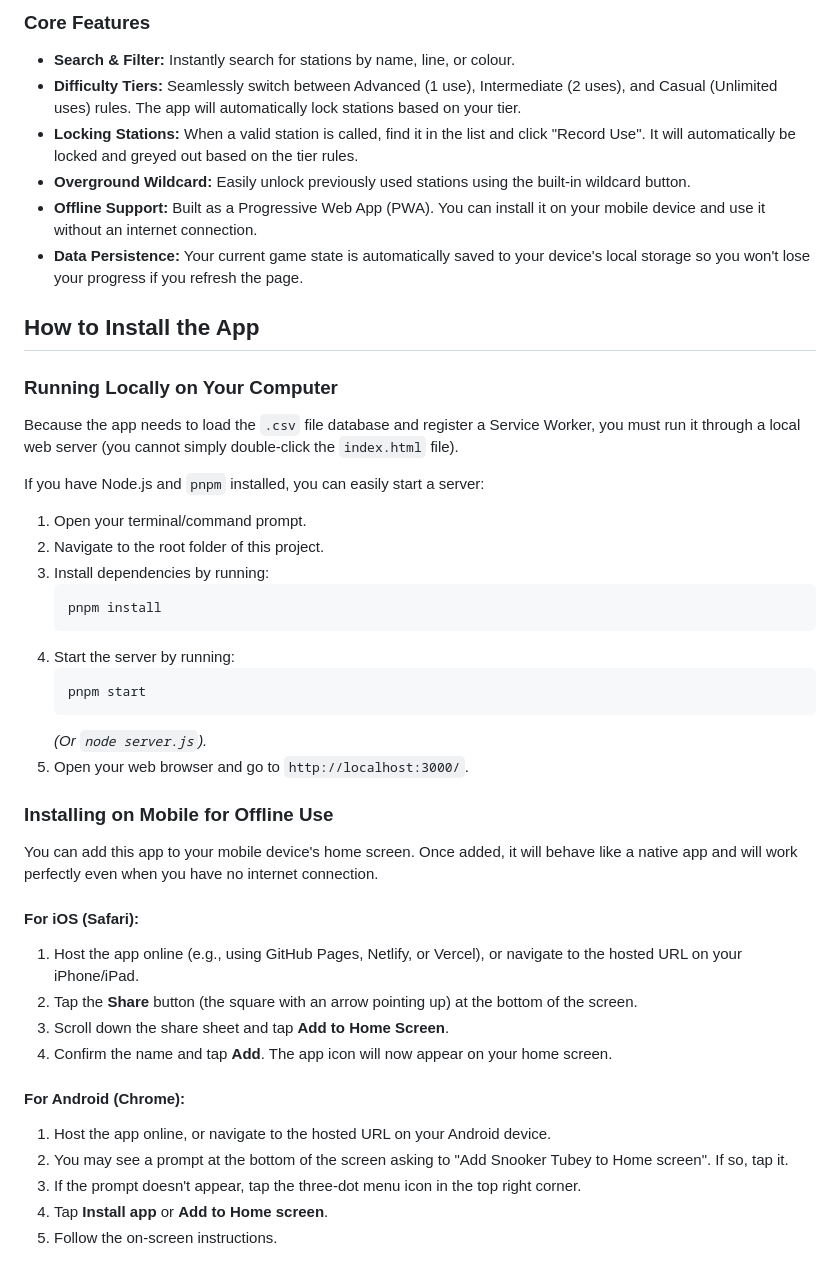
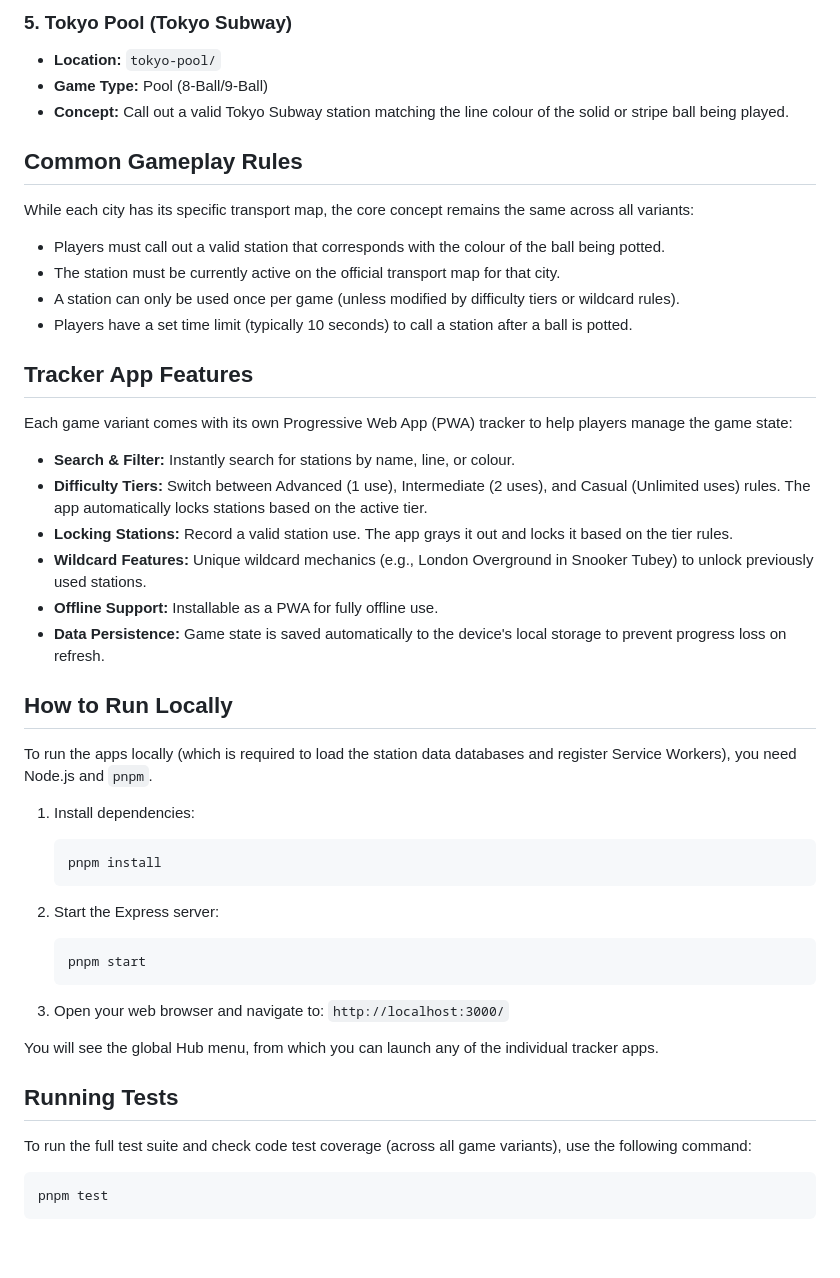
Before and after one commit to AllSeeingOwl/Snoo-Tube, a Markdown page: README.md, the part around one of its changes. Rendered like a GitHub page; blank space fills up the shorter version.

````diff
--- a/README.md
+++ b/README.md
@@ -61,44 +32,49 @@ The **Snooker Tubey Tracker** is a web-based companion app designed to help you
 
-### Core Features
-- **Search & Filter:** Instantly search for stations by name, line, or colour.
-- **Difficulty Tiers:** Seamlessly switch between Advanced (1 use), Intermediate (2 uses), and Casual (Unlimited uses) rules. The app will automatically lock stations based on your tier.
-- **Locking Stations:** When a valid station is called, find it in the list and click "Record Use". It will automatically be locked and greyed out based on the tier rules.
-- **Overground Wildcard:** Easily unlock previously used stations using the built-in wildcard button.
-- **Offline Support:** Built as a Progressive Web App (PWA). You can install it on your mobile device and use it without an internet connection.
-- **Data Persistence:** Your current game state is automatically saved to your device's local storage so you won't lose your progress if you refresh the page.
+### 5. Tokyo Pool (Tokyo Subway)
+* **Location:** `tokyo-pool/`
+* **Game Type:** Pool (8-Ball/9-Ball)
+* **Concept:** Call out a valid Tokyo Subway station matching the line colour of the solid or stripe ball being played.
 
-## How to Install the App
+## Common Gameplay Rules
 
-### Running Locally on Your Computer
-Because the app needs to load the `.csv` file database and register a Service Worker, you must run it through a local web server (you cannot simply double-click the `index.html` file).
+While each city has its specific transport map, the core concept remains the same across all variants:
+* Players must call out a valid station that corresponds with the colour of the ball being potted.
+* The station must be currently active on the official transport map for that city.
+* A station can only be used once per game (unless modified by difficulty tiers or wildcard rules).
+* Players have a set time limit (typically 10 seconds) to call a station after a ball is potted.
 
-If you have Node.js and `pnpm` installed, you can easily start a server:
+## Tracker App Features
 
-1. Open your terminal/command prompt.
-2. Navigate to the root folder of this project.
-3. Install dependencies by running:
+Each game variant comes with its own Progressive Web App (PWA) tracker to help players manage the game state:
+* **Search & Filter:** Instantly search for stations by name, line, or colour.
+* **Difficulty Tiers:** Switch between Advanced (1 use), Intermediate (2 uses), and Casual (Unlimited uses) rules. The app automatically locks stations based on the active tier.
+* **Locking Stations:** Record a valid station use. The app grays it out and locks it based on the tier rules.
+* **Wildcard Features:** Unique wildcard mechanics (e.g., London Overground in Snooker Tubey) to unlock previously used stations.
+* **Offline Support:** Installable as a PWA for fully offline use.
+* **Data Persistence:** Game state is saved automatically to the device's local storage to prevent progress loss on refresh.
+
+## How to Run Locally
+
+To run the apps locally (which is required to load the station data databases and register Service Workers), you need Node.js and `pnpm`.
+
+1. Install dependencies:
    ```bash
    pnpm install
    ```
-4. Start the server by running:
+
+2. Start the Express server:
    ```bash
    pnpm start
    ```
-   *(Or `node server.js`).*
-5. Open your web browser and go to `http://localhost:3000/`.
 
-### Installing on Mobile for Offline Use
-You can add this app to your mobile device's home screen. Once added, it will behave like a native app and will work perfectly even when you have no internet connection.
+3. Open your web browser and navigate to: `http://localhost:3000/`
 
-#### For iOS (Safari):
-1. Host the app online (e.g., using GitHub Pages, Netlify, or Vercel), or navigate to the hosted URL on your iPhone/iPad.
-2. Tap the **Share** button (the square with an arrow pointing up) at the bottom of the screen.
-3. Scroll down the share sheet and tap **Add to Home Screen**.
-4. Confirm the name and tap **Add**. The app icon will now appear on your home screen.
+You will see the global Hub menu, from which you can launch any of the individual tracker apps.
 
-#### For Android (Chrome):
-1. Host the app online, or navigate to the hosted URL on your Android device.
-2. You may see a prompt at the bottom of the screen asking to "Add Snooker Tubey to Home screen". If so, tap it.
-3. If the prompt doesn't appear, tap the three-dot menu icon in the top right corner.
-4. Tap **Install app** or **Add to Home screen**.
-5. Follow the on-screen instructions.
+## Running Tests
+
+To run the full test suite and check code test coverage (across all game variants), use the following command:
+
+```bash
+pnpm test
+```
````
Also changed, not shown: other parts of README.md (+22 -51 lines).
